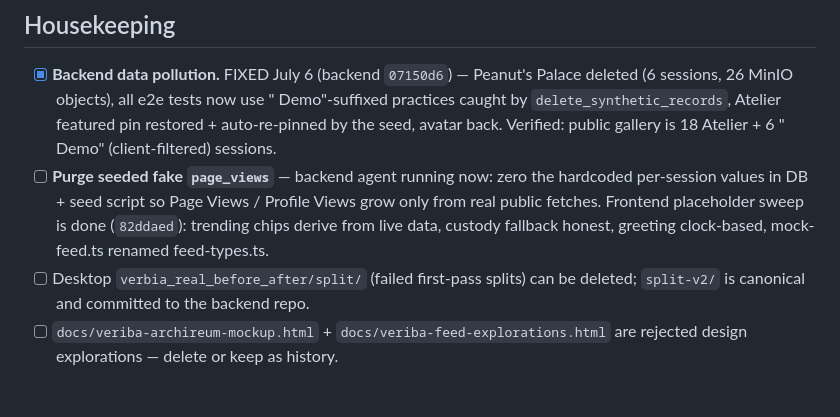
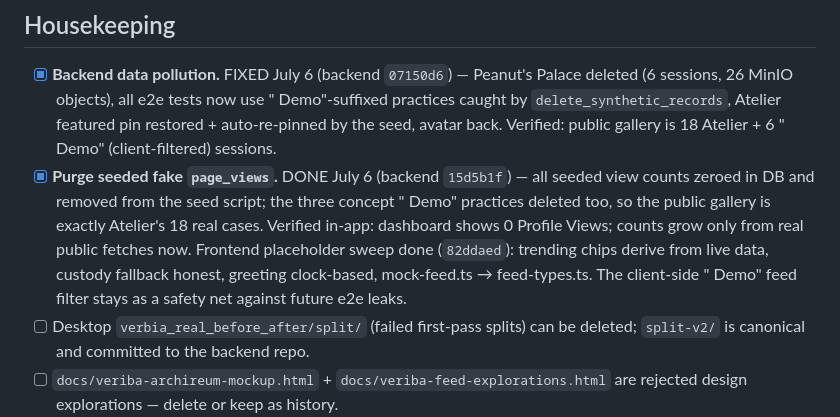
Before and after one commit to john-razzano/veriba-frontend, a Markdown page: TODO.md, the part around the change. Rendered like a GitHub page; blank space fills up the shorter version.

Commit message:
TODO: fake page_views purged and verified; app fully placeholder-free
Co-Authored-By: Claude Fable 5 <noreply@anthropic.com>

```diff
--- a/TODO.md
+++ b/TODO.md
@@ -74,11 +74,15 @@ by backend e2e side effects — again; see Housekeeping) · provider
   " Demo"-suffixed practices caught by `delete_synthetic_records`, Atelier
   featured pin restored + auto-re-pinned by the seed, avatar back. Verified:
   public gallery is 18 Atelier + 6 " Demo" (client-filtered) sessions.
-- [ ] **Purge seeded fake `page_views`** — backend agent running now: zero
-  the hardcoded per-session values in DB + seed script so Page Views /
-  Profile Views grow only from real public fetches. Frontend placeholder
-  sweep is done (`82ddaed`): trending chips derive from live data, custody
-  fallback honest, greeting clock-based, mock-feed.ts renamed feed-types.ts.
+- [x] **Purge seeded fake `page_views`.** DONE July 6 (backend `15d5b1f`) —
+  all seeded view counts zeroed in DB and removed from the seed script; the
+  three concept " Demo" practices deleted too, so the public gallery is
+  exactly Atelier's 18 real cases. Verified in-app: dashboard shows
+  0 Profile Views; counts grow only from real public fetches now. Frontend
+  placeholder sweep done (`82ddaed`): trending chips derive from live data,
+  custody fallback honest, greeting clock-based, mock-feed.ts →
+  feed-types.ts. The client-side " Demo" feed filter stays as a safety net
+  against future e2e leaks.
 - [ ] Desktop `verbia_real_before_after/split/` (failed first-pass splits) can be
   deleted; `split-v2/` is canonical and committed to the backend repo.
 - [ ] `docs/veriba-archireum-mockup.html` + `docs/veriba-feed-explorations.html` are
```
